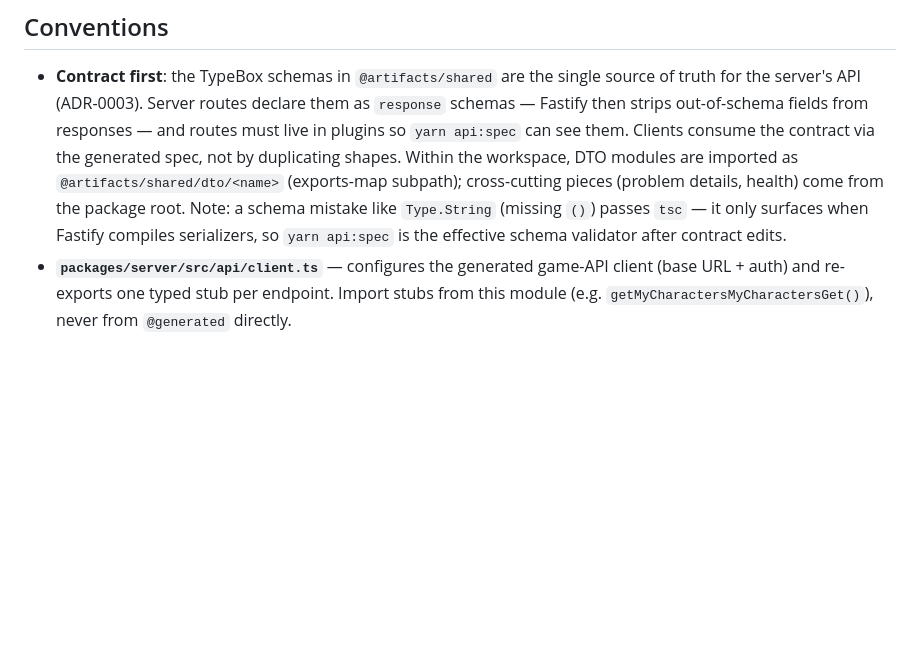
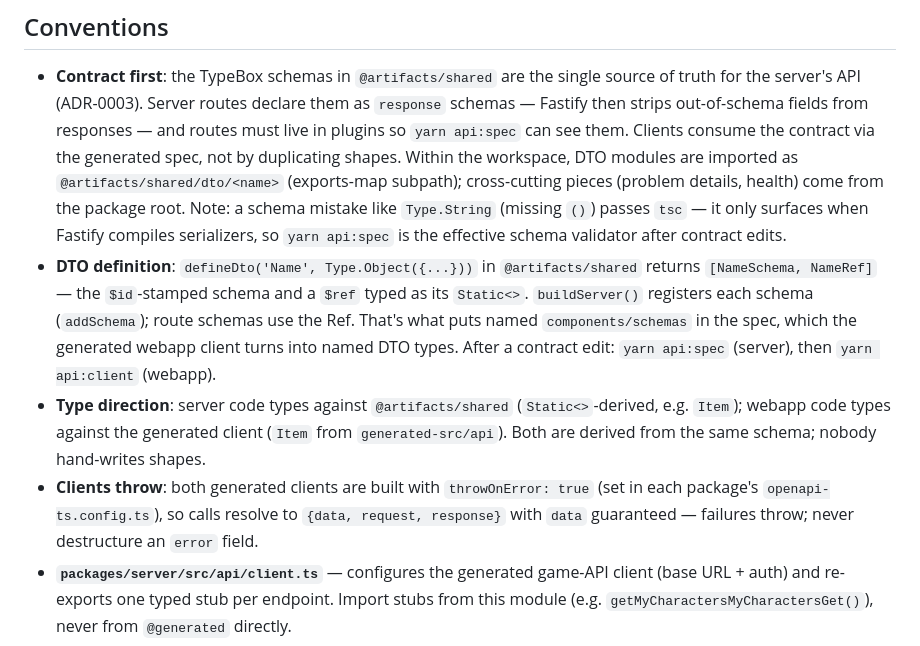
Before and after one commit to yannlefoll125/artifacts_mmo, a Markdown page: README.md, the part around the change. Drawn GitHub-style; blank space fills up the shorter version.

Commit message:
docs: record DTO/codegen conventions (defineDto, type direction, clients throw)

```diff
--- a/README.md
+++ b/README.md
@@ -70,6 +70,18 @@ Output is pretty-printed unless `NODE_ENV=production`; force with `LOG_PRETTY=0/
   Note: a schema mistake like `Type.String` (missing `()`) passes `tsc` — it only
   surfaces when Fastify compiles serializers, so `yarn api:spec` is the effective
   schema validator after contract edits.
+- **DTO definition**: `defineDto('Name', Type.Object({...}))` in `@artifacts/shared`
+  returns `[NameSchema, NameRef]` — the `$id`-stamped schema and a `$ref` typed as its
+  `Static<>`. `buildServer()` registers each schema (`addSchema`); route schemas use the
+  Ref. That's what puts named `components/schemas` in the spec, which the generated
+  webapp client turns into named DTO types. After a contract edit: `yarn api:spec`
+  (server), then `yarn api:client` (webapp).
+- **Type direction**: server code types against `@artifacts/shared` (`Static<>`-derived,
+  e.g. `Item`); webapp code types against the generated client (`Item` from
+  `generated-src/api`). Both are derived from the same schema; nobody hand-writes shapes.
+- **Clients throw**: both generated clients are built with `throwOnError: true` (set in
+  each package's `openapi-ts.config.ts`), so calls resolve to `{data, request, response}`
+  with `data` guaranteed — failures throw; never destructure an `error` field.
 - **`packages/server/src/api/client.ts`** — configures the generated game-API client
   (base URL + auth) and re-exports one typed stub per endpoint. Import stubs from this
   module (e.g. `getMyCharactersMyCharactersGet()`), never from `@generated` directly.
```
